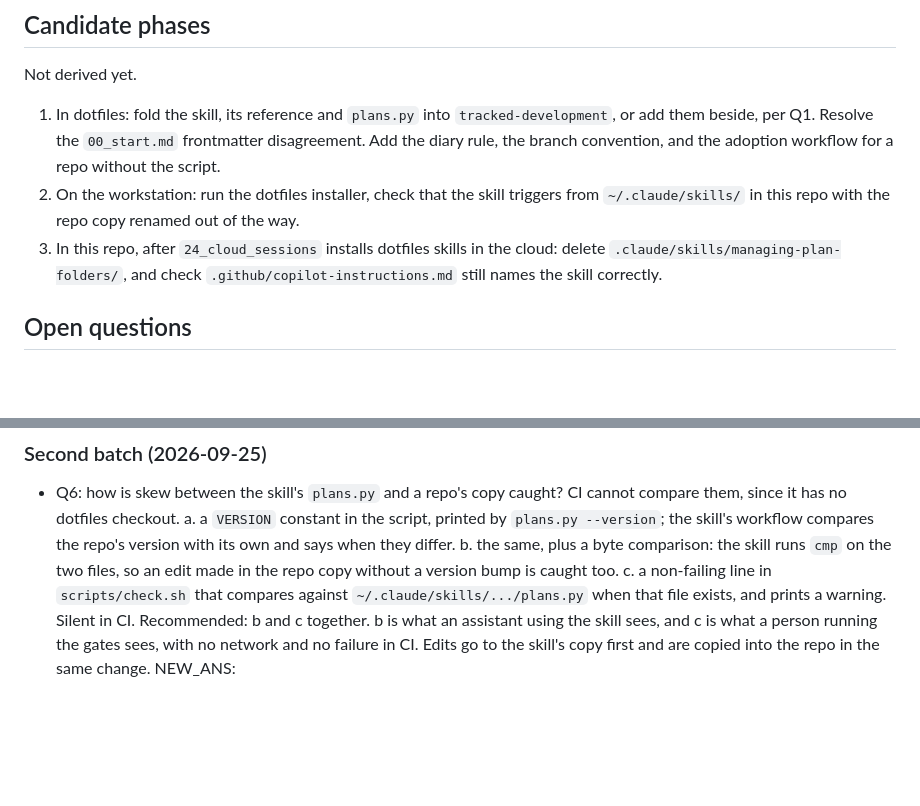
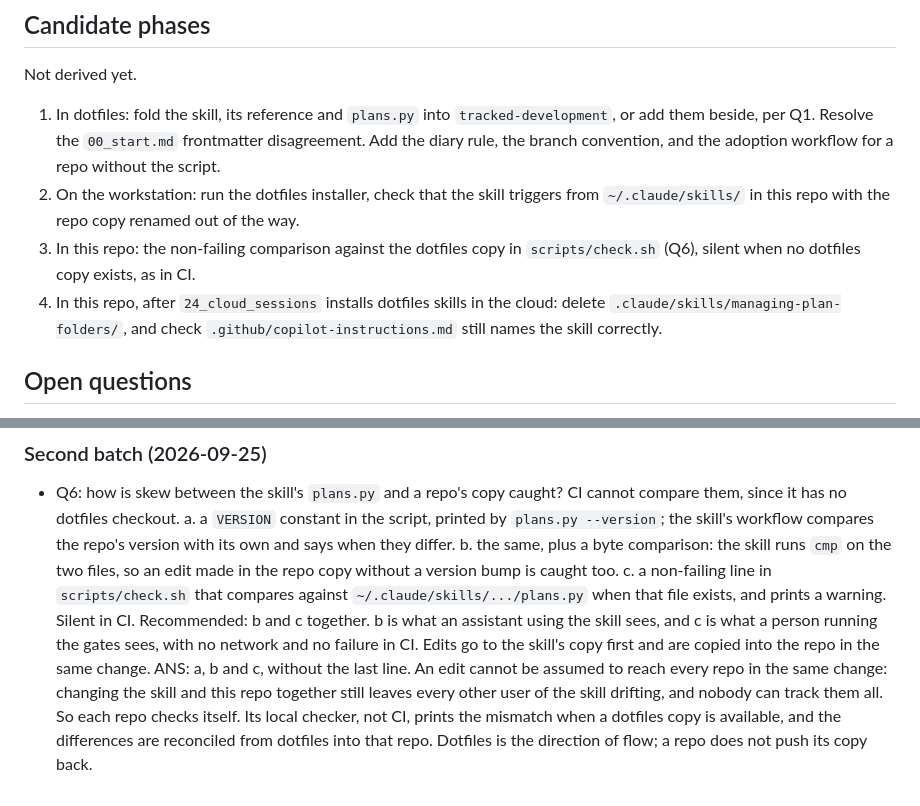
Before and after one commit to Pitrified/flutter-setup-project, a Markdown page: plans/25_skill_to_dotfiles/00_start.md, 2 parts joined by grey strips. GitHub-like rendering; blank space fills up the shorter version.

```diff
--- a/plans/25_skill_to_dotfiles/00_start.md
+++ b/plans/25_skill_to_dotfiles/00_start.md
@@ -66,7 +66,8 @@ Not derived yet.
 
 1. In dotfiles: fold the skill, its reference and `plans.py` into `tracked-development`, or add them beside, per Q1. Resolve the `00_start.md` frontmatter disagreement. Add the diary rule, the branch convention, and the adoption workflow for a repo without the script.
 2. On the workstation: run the dotfiles installer, check that the skill triggers from `~/.claude/skills/` in this repo with the repo copy renamed out of the way.
-3. In this repo, after `24_cloud_sessions` installs dotfiles skills in the cloud: delete `.claude/skills/managing-plan-folders/`, and check `.github/copilot-instructions.md` still names the skill correctly.
+3. In this repo: the non-failing comparison against the dotfiles copy in `scripts/check.sh` (Q6), silent when no dotfiles copy exists, as in CI.
+4. In this repo, after `24_cloud_sessions` installs dotfiles skills in the cloud: delete `.claude/skills/managing-plan-folders/`, and check `.github/copilot-instructions.md` still names the skill correctly.
 
 ## Open questions
 
@@ -105,4 +106,6 @@ Not derived yet.
   c. a non-failing line in `scripts/check.sh` that compares against `~/.claude/skills/.../plans.py` when that file exists, and prints a warning. Silent in CI.
   Recommended: b and c together. b is what an assistant using the skill sees, and c is what a person running the gates sees, with no network and no failure in CI.
   Edits go to the skill's copy first and are copied into the repo in the same change.
-  NEW_ANS:
+  ANS: a, b and c, without the last line. An edit cannot be assumed to reach every repo in the same change: changing the skill and this repo together still leaves every other user of the skill drifting, and nobody can track them all.
+  So each repo checks itself. Its local checker, not CI, prints the mismatch when a dotfiles copy is available, and the differences are reconciled from dotfiles into that repo.
+  Dotfiles is the direction of flow; a repo does not push its copy back.
```
Also changed, not shown: plans/21_plans_query_skill/00_start.md (+2 -0 lines), plans/21_plans_query_skill/tracking.md (+4 -0 lines).
